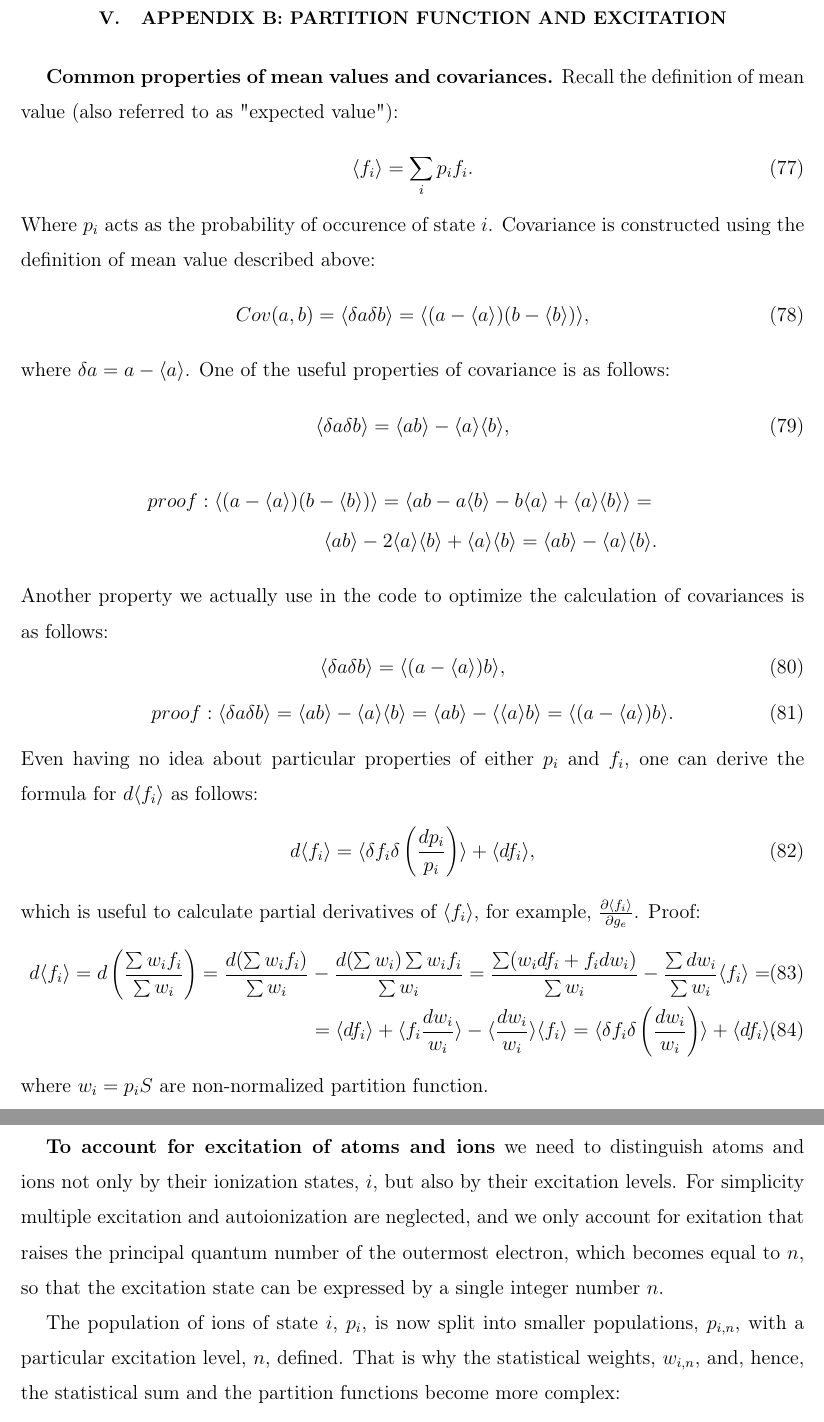
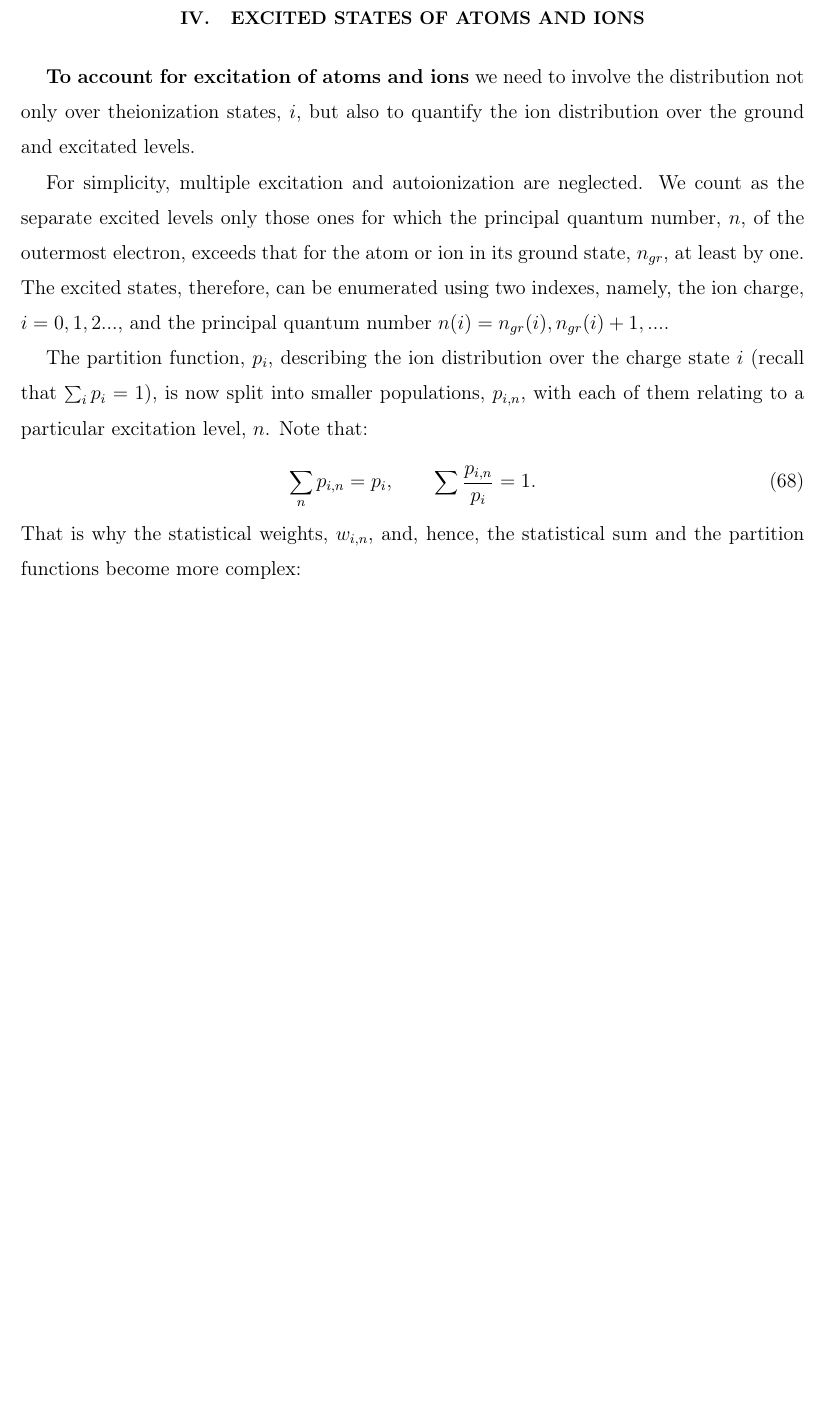
Before and after one commit to SWMFsoftware/util, a LaTeX paper (CRASH/doc/Tex/HEDP.tex, which reads CRASH/doc/Tex/Excitation.tex): two parts of pages 16 and 17 of 19 before the commit and part of page 14 of 18 after it, the two joined at a grey line, cut at the place of the change, the shorter picture padded with empty space. Compiled offline with pdfLaTeX.

Commit message:
Edit some typos Modified Files:  	Excitation.tex HEDP.tex

```diff
--- a/CRASH/doc/Tex/Excitation.tex
+++ b/CRASH/doc/Tex/Excitation.tex
@@ -1,16 +1,28 @@
-{\bf To account for excitation of atoms and ions} we need to distinguish atoms and ions
-not only by their ionization states, $i$, but also by their excitation levels.
-For simplicity multiple excitation and autoionization are neglected,
-and we only account for exitation that raises the principal quantum number of the
-outermost electron, which becomes equal to $n$, so that the excitation state
-can be expressed by a single integer number $n$.
+\section{Excited states of atoms and ions}
+{\bf To account for excitation of atoms and ions} we need to involve the
+distribution not only over theionization states, $i$, but also to quantify the
+ion distribution over the ground and
+excitated levels.
 
-The population of ions of state $i$, $p_i$, is now split into smaller populations, $p_{i,n}$,
-with a particular excitation level, $n$, defined.
+For simplicity,  multiple excitation and autoionization are neglected. We
+count as the separate excited levels only those ones for which the principal
+quantum number,
+$n$, of the outermost electron, exceeds that for the atom or ion in its ground state,
+$n_{gr}$, at least by one. The excited states, therefore, can be enumerated using two indexes,
+namely, the ion charge, $i=0,1,2...$, and the principal quantum number
+$n(i)=n_{gr}(i),n_{gr}(i)+1,...$.
+
+The partition function, $p_i$, describing the ion distribution over the charge state $i$
+(recall that $\sum_i{p_i}=1$),
+is now split into smaller populations, $p_{i,n}$, with each of them relating to a particular
+excitation level, $n$. Note that:
+\begin{equation}
+\sum_n{p_{i,n}}=p_i,\qquad \sum{\frac{p_{i,n}}{p_i}}=1.
+\end{equation}
 That is why the statistical weights, $w_{i,n}$, and, hence, the statistical sum and the partition functions
 become more complex:
 \begin{equation}
 w_{i,n} = 2 n^2 \cdot g_e^i \exp \left( -\frac{E^*_i + E^{exc}_{i,n}}{T} \right),\qquad
 S = \sum_{i=0}^{i_{max}} \sum_{n=n_{gr}}^{\infty} w_{i,n},\qquad
-p_{i,n} = \frac{w_{i,n}}{S},
+p_{i,n} = \frac{w_{i,n}}{S}.
 \end{equation}
```
Also changed, not shown: CRASH/doc/Tex/HEDP.tex (+3 -2 lines), CRASH/doc/Tex/Excitation.tex (2 more changed lines).
